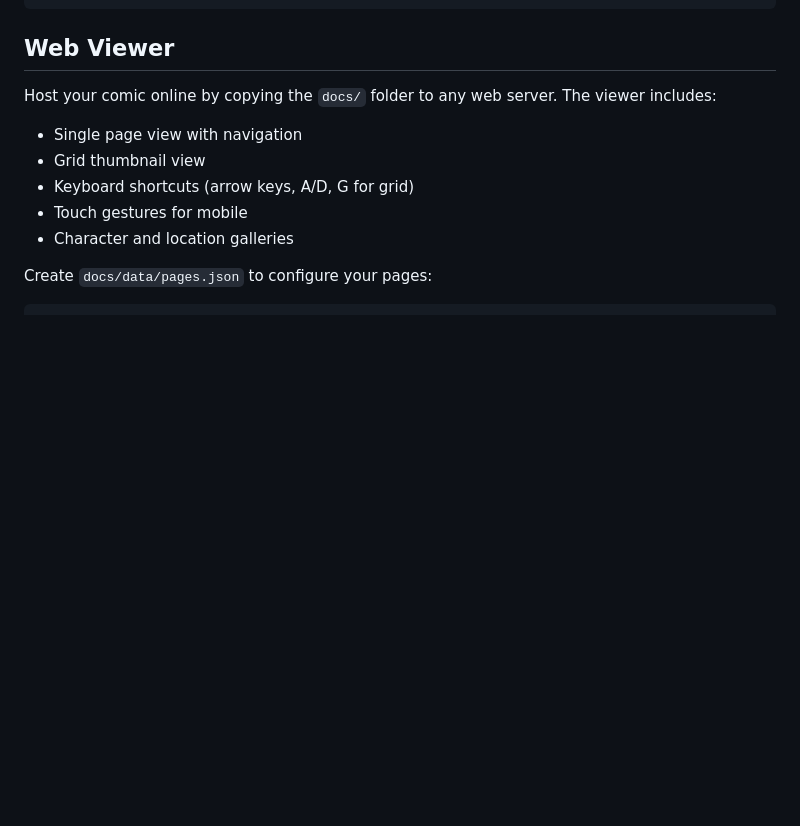
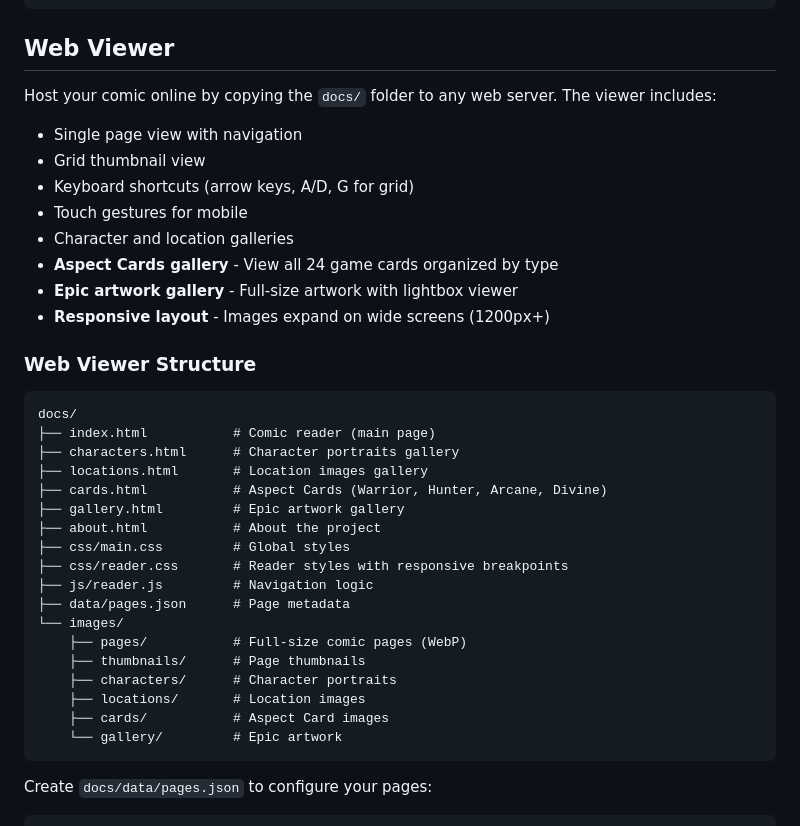
Before and after one commit to RobGruhl/dnd-graphic-novel, a Markdown page: README.md, the part around the change. Drawn GitHub-style; blank space fills up the shorter version.

````diff
--- a/README.md
+++ b/README.md
@@ -167,6 +167,32 @@ Host your comic online by copying the `docs/` folder to any web server. The view
 - Keyboard shortcuts (arrow keys, A/D, G for grid)
 - Touch gestures for mobile
 - Character and location galleries
+- **Aspect Cards gallery** - View all 24 game cards organized by type
+- **Epic artwork gallery** - Full-size artwork with lightbox viewer
+- **Responsive layout** - Images expand on wide screens (1200px+)
+
+### Web Viewer Structure
+
+```
+docs/
+├── index.html           # Comic reader (main page)
+├── characters.html      # Character portraits gallery
+├── locations.html       # Location images gallery
+├── cards.html           # Aspect Cards (Warrior, Hunter, Arcane, Divine)
+├── gallery.html         # Epic artwork gallery
+├── about.html           # About the project
+├── css/main.css         # Global styles
+├── css/reader.css       # Reader styles with responsive breakpoints
+├── js/reader.js         # Navigation logic
+├── data/pages.json      # Page metadata
+└── images/
+    ├── pages/           # Full-size comic pages (WebP)
+    ├── thumbnails/      # Page thumbnails
+    ├── characters/      # Character portraits
+    ├── locations/       # Location images
+    ├── cards/           # Aspect Card images
+    └── gallery/         # Epic artwork
+```
 
 Create `docs/data/pages.json` to configure your pages:
 
````
Also changed, not shown: .claude/CLAUDE.md (+72 -0 lines).
